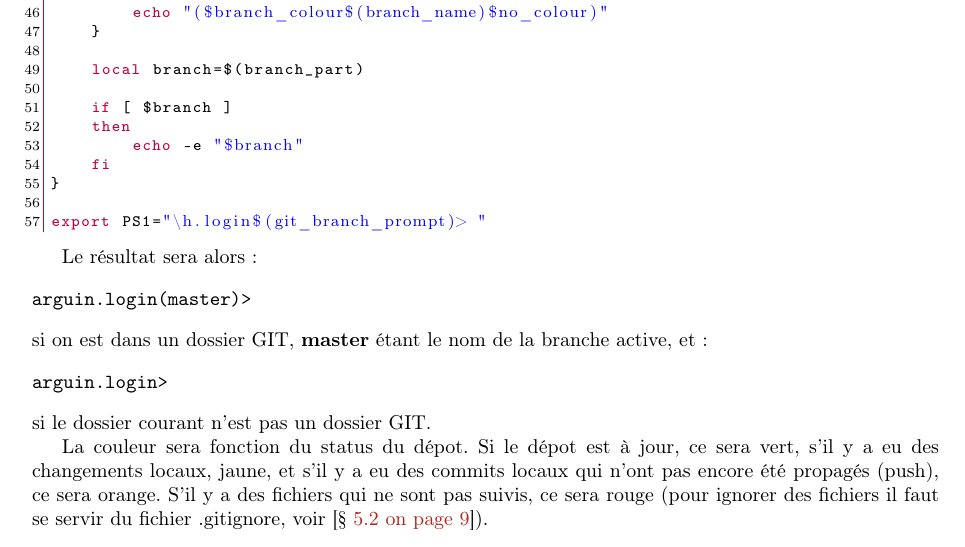
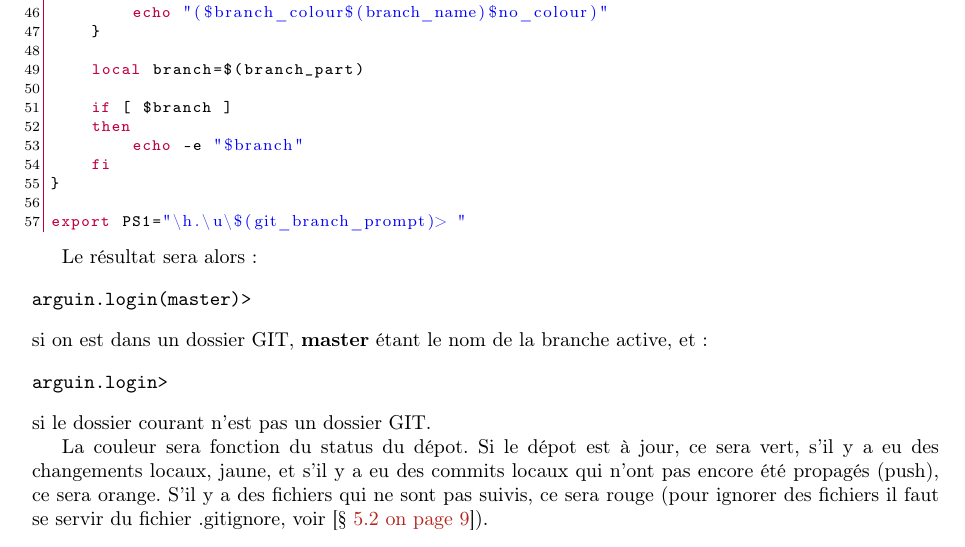
Before and after one commit to sanyaade-teachings/autiwa-tutorials, a LaTeX document (git/aide-memoire-git.tex): part of page 12 of 14, cut so that both start at the same text. Compiled offline with pdfLaTeX.

Commit message:
minor modif git

```diff
--- a/git/aide-memoire-git.tex
+++ b/git/aide-memoire-git.tex
@@ -637,7 +637,7 @@ git_branch_prompt() {
     fi
 }
 
-export PS1="\h.login$(git_branch_prompt)> "
+export PS1="\h.\u\$(git_branch_prompt)> "
 \end{lstlisting}
 
 Le résultat sera alors :
```
